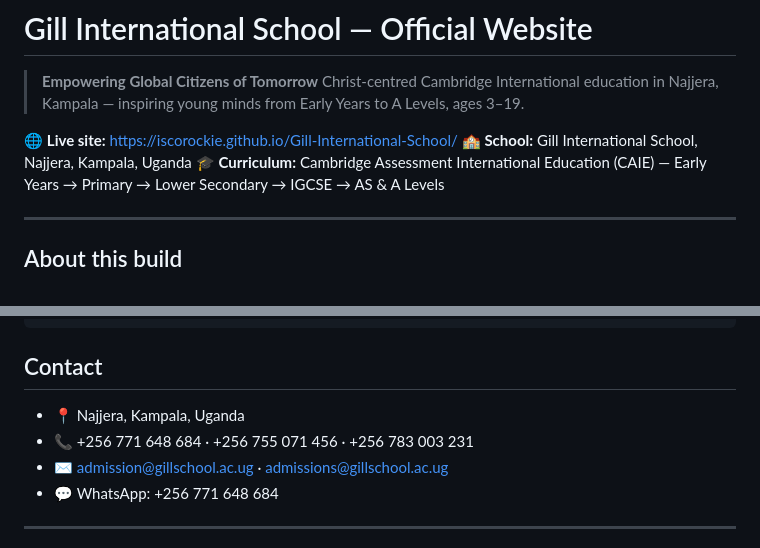
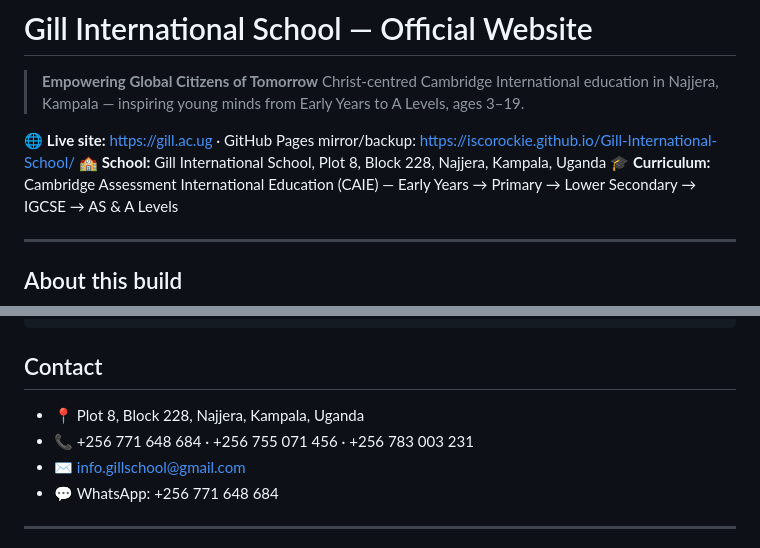
Before and after one commit to iscorockie/Gill-International-School, a Markdown page: README.md, 2 parts joined by grey strips. Drawn GitHub-style.

Commit message:
Update README with correct school addresses and contact
- Point the primary live site to https://gill.ac.ug (GitHub Pages kept as the mirror/backup).
- Add the full physical address: Plot 8, Block 228, Najjera, Kampala, Uganda.
- Fix the contact email to info.gillschool@gmail.com (the address used throughout the site;
  the old .ac.ug emails don't exist).

Co-authored-by: arena-agent <297053741+arena-agent@users.noreply.github.com>

```diff
--- a/README.md
+++ b/README.md
@@ -3,8 +3,8 @@
 > **Empowering Global Citizens of Tomorrow**
 > Christ‑centred Cambridge International education in Najjera, Kampala — inspiring young minds from Early Years to A Levels, ages 3–19.
 
-🌐 **Live site:** <https://iscorockie.github.io/Gill-International-School/>
-🏫 **School:** Gill International School, Najjera, Kampala, Uganda
+🌐 **Live site:** <https://gill.ac.ug>  ·  GitHub Pages mirror/backup: <https://iscorockie.github.io/Gill-International-School/>
+🏫 **School:** Gill International School, Plot 8, Block 228, Najjera, Kampala, Uganda
 🎓 **Curriculum:** Cambridge Assessment International Education (CAIE) — Early Years → Primary → Lower Secondary → IGCSE → AS & A Levels
 
 ---
@@ -57,9 +57,9 @@ To update the site, simply replace `index.html` and push — no rebuild required
 
 ## Contact
 
-- 📍 Najjera, Kampala, Uganda
+- 📍 Plot 8, Block 228, Najjera, Kampala, Uganda
 - 📞 +256 771 648 684 · +256 755 071 456 · +256 783 003 231
-- ✉️ admission@gillschool.ac.ug · admissions@gillschool.ac.ug
+- ✉️ info.gillschool@gmail.com
 - 💬 WhatsApp: +256 771 648 684
 
 ---
```
